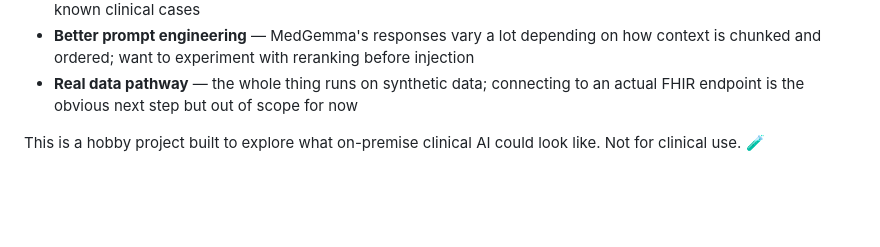
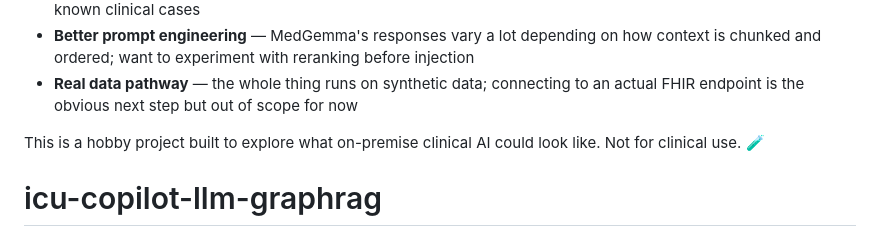
Before and after one commit to anantha973/icu-copilot-llm-graphrag, a Markdown page: README.md, the part around the change. Rendered like a GitHub page; blank space fills up the shorter version.

```diff
--- a/README.md
+++ b/README.md
@@ -90,3 +90,4 @@ A few things I still need to figure out:
 - **Real data pathway** — the whole thing runs on synthetic data; connecting to an actual FHIR endpoint is the obvious next step but out of scope for now
 
 This is a hobby project built to explore what on-premise clinical AI could look like. Not for clinical use. 🧪
+# icu-copilot-llm-graphrag
```
